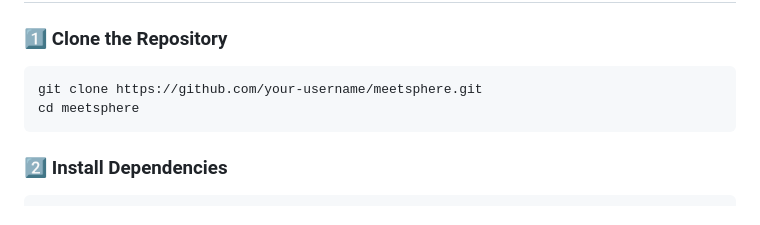
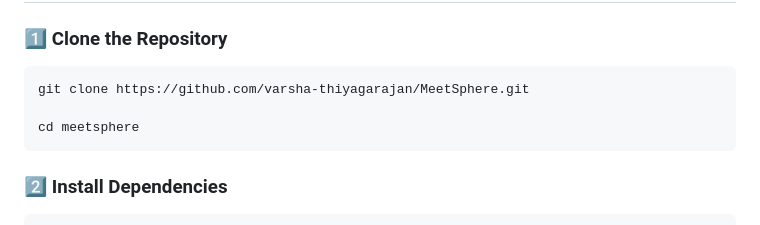
Before and after one commit to varsha-thiyagarajan/MeetSphere, a Markdown page: README.md, the part around the change. GitHub-like rendering.

````diff
--- a/README.md
+++ b/README.md
@@ -103,7 +103,8 @@ MeetSphere/
 ### 1️⃣ Clone the Repository
 
 ```
-git clone https://github.com/your-username/meetsphere.git
+git clone https://github.com/varsha-thiyagarajan/MeetSphere.git
+
 cd meetsphere
 ```
 
````
